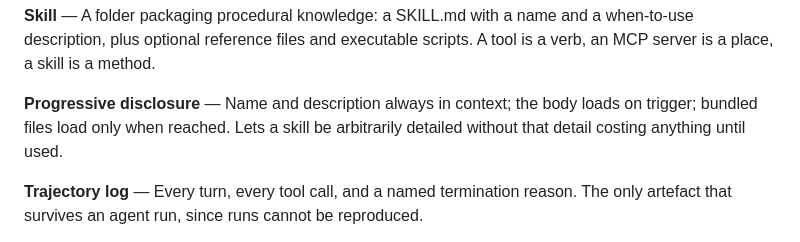
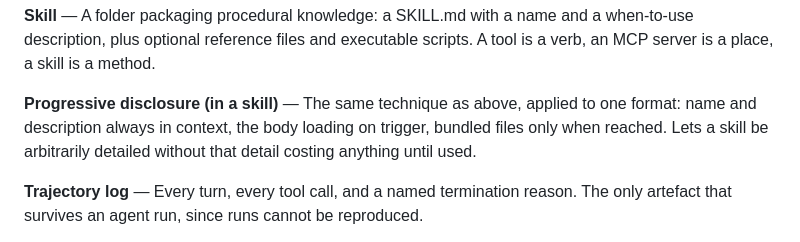
Before and after one commit to stylusnexus/deep-dive-ai-ml, a Markdown page: GLOSSARY.md, the part around the change. GitHub-like rendering.

Commit message:
fix(glossary): merge the duplicate progressive-disclosure entries
The general definition and the skill-specific one were both present. The
skill entry now reads as a specialisation of the general one rather than a
competing definition.

Co-Authored-By: Claude Opus 5 <noreply@anthropic.com>
Claude-Session: https://claude.ai/code/session_01NUu9qafafDeuFarKN4zKBH

```diff
--- a/GLOSSARY.md
+++ b/GLOSSARY.md
@@ -166,7 +166,7 @@ to someone non-technical in two sentences, it hasn't landed yet.
 
 **Skill** — A folder packaging procedural knowledge: a SKILL.md with a name and a when-to-use description, plus optional reference files and executable scripts. A tool is a verb, an MCP server is a place, a skill is a method.
 
-**Progressive disclosure** — Name and description always in context; the body loads on trigger; bundled files load only when reached. Lets a skill be arbitrarily detailed without that detail costing anything until used.
+**Progressive disclosure (in a skill)** — The same technique as above, applied to one format: name and description always in context, the body loading on trigger, bundled files only when reached. Lets a skill be arbitrarily detailed without that detail costing anything until used.
 
 **Trajectory log** — Every turn, every tool call, and a named termination reason. The only artefact that survives an agent run, since runs cannot be reproduced.
 
```
